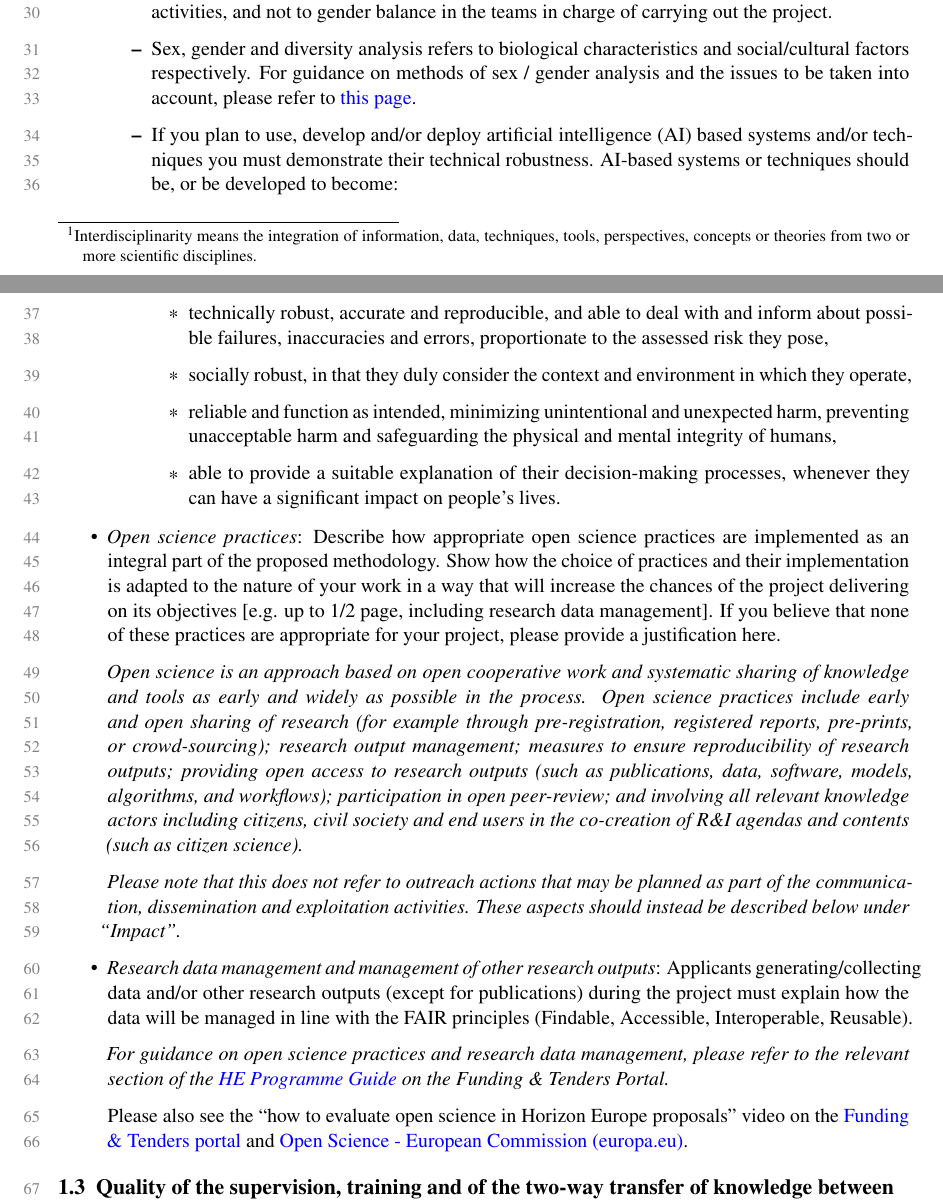
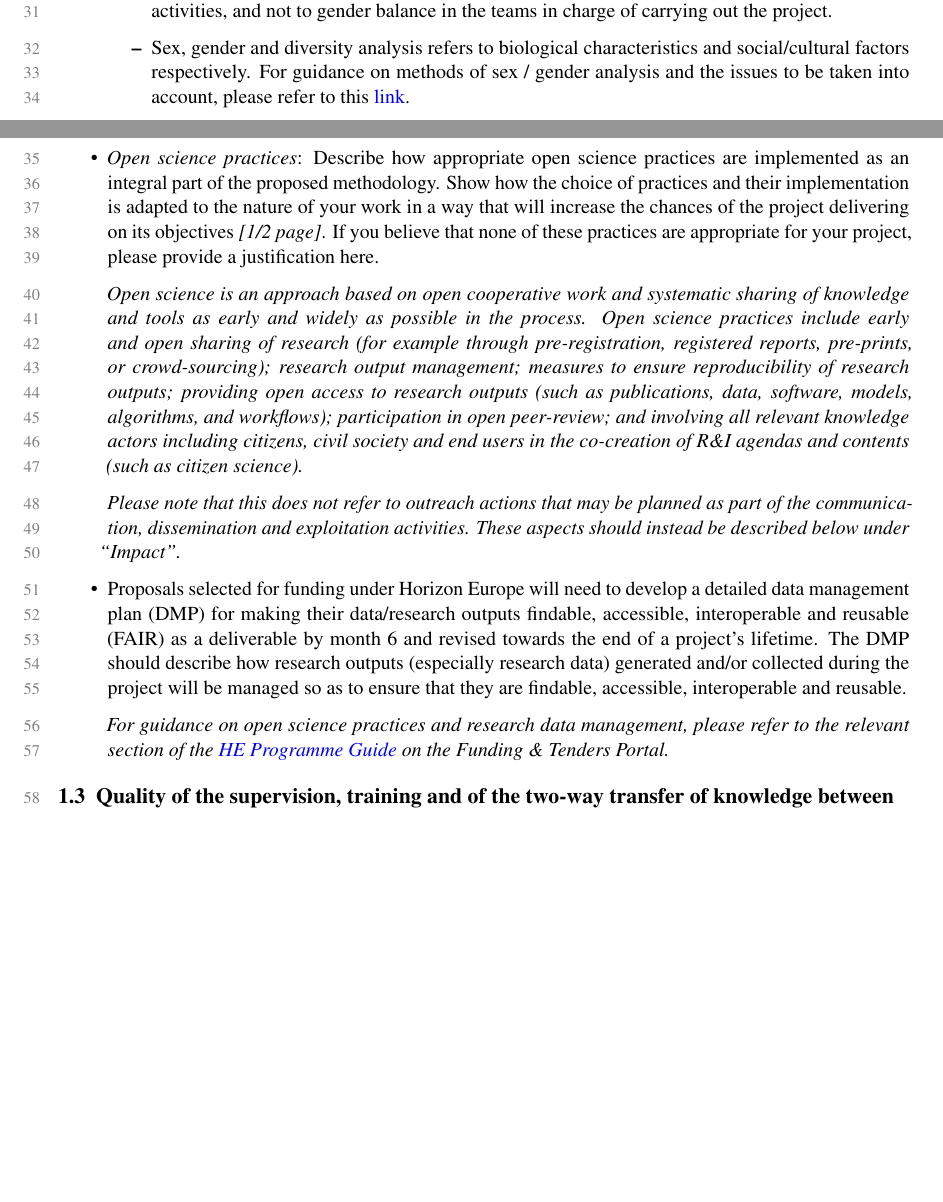
Before and after one commit to alexfikl/msca-pf, a LaTeX document (msca-pf-part-b1-template.tex, which reads msca-pf.cls): two parts of pages 1 and 2 of 5, joined at a grey line, cut so that both start at the same text, the shorter picture padded with empty space. Compiled offline with pdfLaTeX.

Commit message:
feat: some more updates from the 4.1 changes

```diff
--- a/msca-pf-part-b1-template.tex
+++ b/msca-pf-part-b1-template.tex
@@ -96,10 +95,6 @@ At a minimum, address the following aspects:
     an inter-disciplinary\footnotemark{} approach is unnecessary in the
     context of the proposed work, please provide a justification.
 
-    \footnotetext{Interdisciplinarity means the integration of information, data,
-    techniques, tools, perspectives, concepts or theories from two or more
-    scientific disciplines.}
-
     \item \emph{Gender dimension and other diversity aspects}: Describe how the
     gender dimension and other diversity aspects are taken into account in the
     project's research and innovation content. If you do not consider such a
@@ -113,39 +108,17 @@ At a minimum, address the following aspects:
         \item  Sex, gender and diversity analysis refers to biological
         characteristics and social/cultural factors respectively. For guidance on
         methods of sex / gender analysis and the issues to be taken into account,
-        please refer to
-        \href{https://ec.europa.eu/info/news/gendered-innovations-2-2020-nov-24_en}{this page}.
-
-        \item If you plan to use, develop and/or deploy artificial intelligence
-        (AI) based systems and/or techniques you must demonstrate their technical
-        robustness. AI-based systems or techniques should be, or be developed to
-        become:
-
-        \begin{itemize}
-            \item technically robust, accurate and reproducible, and able to
-            deal with and inform about possible failures, inaccuracies and
-            errors, proportionate to the assessed risk they pose,
-
-            \item socially robust, in that they duly consider the context and
-            environment in which they operate,
-
-            \item reliable and function as intended, minimizing unintentional
-            and unexpected harm, preventing unacceptable harm and safeguarding
-            the physical and mental integrity of humans,
-
-            \item able to provide a suitable explanation of their decision-making
-            processes, whenever they can have a significant impact on people’s
-            lives.
-        \end{itemize}
+        please refer to this
+        \href{https://op.europa.eu/en/publication-detail/-/publication/33b4c99f-2e66-11eb-b27b-01aa75ed71a1/language-en}{link}.
     \end{itemize}
 
     \item \emph{Open science practices}: Describe how appropriate open science
     practices are implemented as an integral part of the proposed methodology.
     Show how the choice of practices and their implementation is adapted to the
     nature of your work in a way that will increase the chances of the project
-    delivering on its objectives [e.g. up to 1/2 page, including research data
-    management]. If you believe that none of these practices are appropriate for
-    your project, please provide a justification here.
+    delivering on its objectives \emph{[1/2 page]}. If you believe that none of
+    these practices are appropriate for your project, please provide a justification
+    here.
 
     \emph{Open science is an approach based on open cooperative work and systematic
     sharing of knowledge and tools as early and widely as possible in the process.
@@ -162,19 +135,18 @@ At a minimum, address the following aspects:
     planned as part of the communication, dissemination and exploitation activities.
     These aspects should instead be described below under ``Impact''.}
 
-    \item \emph{Research data management and management of other research outputs}:
-    Applicants generating/collecting data and/or other research outputs (except for
-    publications) during the project must explain how the data will be managed
-    in line with the FAIR principles (Findable, Accessible, Interoperable,
-    Reusable).
+    \item Proposals selected for funding under Horizon Europe will need to develop
+    a detailed data management plan (DMP) for making their data/research outputs
+    findable, accessible, interoperable and reusable (FAIR) as a deliverable by
+    month 6 and revised towards the end of a project's lifetime. The DMP should
+    describe how research outputs (especially research data) generated and/or
+    collected during the project will be managed so as to ensure that they are
+    findable, accessible, interoperable and reusable.
 
     \emph{For guidance on open science practices and research data management,
-    please refer to the relevant section of the \href{https://ec.europa.eu/info/funding-tenders/opportunities/docs/2021-2027/horizon/guidance/programme-guide_horizon_en.pdf}{HE Programme Guide}
+    please refer to the relevant section of the
+    \href{https://ec.europa.eu/info/funding-tenders/opportunities/docs/2021-2027/horizon/temp-form/af/af_he-msca-pf_en.pdf}{HE Programme Guide}
     on the Funding \& Tenders Portal.}
-
-    Please also see the “how to evaluate open science in Horizon Europe proposals”
-    video on the \href{https://ec.europa.eu/info/funding-tenders/opportunities/portal/screen/support/videos}{Funding \& Tenders portal} and
-    \href{https://rea.ec.europa.eu/open-science_en}{Open Science - European Commission (europa.eu)}.
 \end{itemize}
 
 \subsection{Quality of the supervision, training and of the two-way transfer of
--- a/msca-pf.cls
+++ b/msca-pf.cls
@@ -1,8 +1,8 @@
 % <<< preamble
 
-\def\mscaversion{4.0}
+\def\mscaversion{4.1}
 \def\fileversion{v\mscaversion}
-\def\filedate{2025/04/09}
+\def\filedate{2025/04/28}
 \def\clsname{msca-pf}
 
 \NeedsTeXFormat{LaTeX2e}
```
Also changed, not shown: msca-pf-part-b1-template.tex (16 more changed lines). Lines whose indentation alone changed are shown as unchanged.
